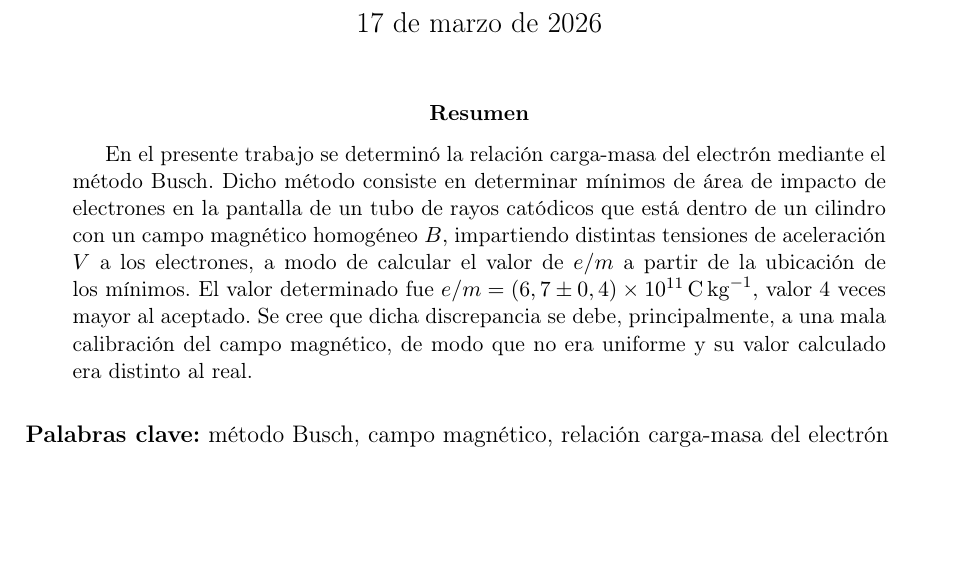
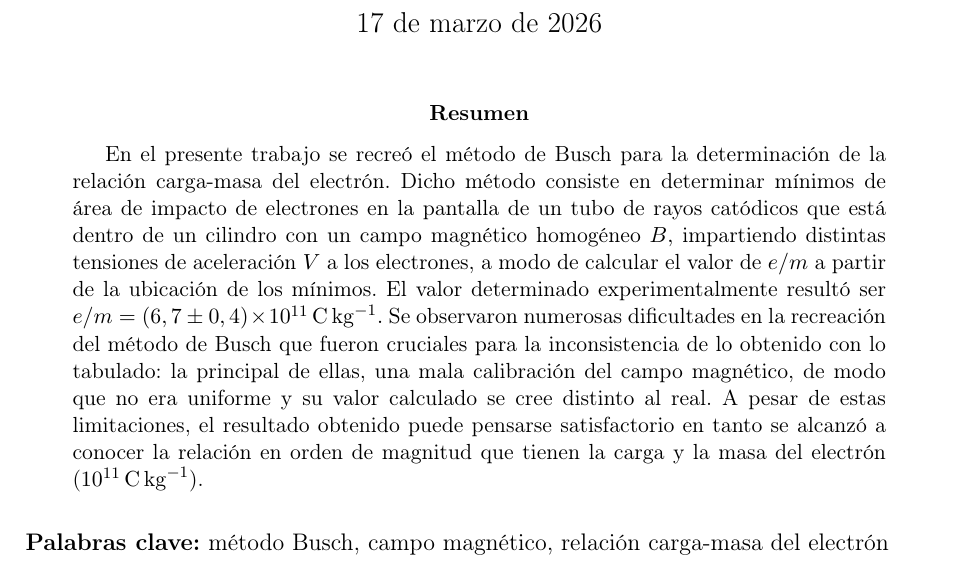
Before and after one commit to fran2203/Informe-Busch, a LaTeX paper (main.tex): part of page 1 of 8, cut so that both start at the same text, the shorter picture padded with empty space. Compiled offline with pdfLaTeX.

Commit message:
Refinado el Resumen

```diff
--- a/main.tex
+++ b/main.tex
@@ -66,12 +66,14 @@
 \begin{@twocolumnfalse}
     \maketitle
     \begin{abstract}
-    En el presente trabajo se determinó la relación carga-masa del electrón mediante el método Busch. Dicho
+    En el presente trabajo se recreó el método de Busch para la determinación de la relación carga-masa del electrón. Dicho
     método consiste en determinar mínimos de área de impacto de electrones en la pantalla de un tubo de rayos catódicos que
     está dentro de un cilindro con un campo magnético homogéneo $B,$ impartiendo distintas tensiones de aceleración $V$ a los
-    electrones, a modo de calcular el valor de $e/m$ a partir de la ubicación de los mínimos. El valor determinado fue $e/m=\left( 6,7 \pm 0,4 \right)\times 10^{11}\,\unit{\coulomb\per\kilogram},$ valor 4 veces mayor al
-    aceptado. Se cree que dicha discrepancia se debe, principalmente, a una mala calibración del campo magnético, de modo que no era uniforme
-    y su valor calculado era distinto al real.
+    electrones, a modo de calcular el valor de $e/m$ a partir de la ubicación de los mínimos.
+    El valor determinado experimentalmente resultó ser $e/m=\left( 6,7 \pm 0,4 \right)\times 10^{11}\,\unit{\coulomb\per\kilogram}.$
+    Se observaron numerosas dificultades en la recreación del método de Busch que fueron cruciales para la inconsistencia de lo obtenido con lo tabulado:
+    la principal de ellas, una mala calibración del campo magnético, de modo que no era uniforme y su valor calculado se cree distinto al real.
+    A pesar de estas limitaciones, el resultado obtenido puede pensarse satisfactorio en tanto se alcanzó a conocer la relación en orden de magnitud que tienen la carga y la masa del electrón ($10^{11}\,\unit{\coulomb\per\kilogram}$).
     \end{abstract}
     \keywords{método Busch, campo magnético, relación carga-masa del electrón}
     \vspace{1cm}
```
